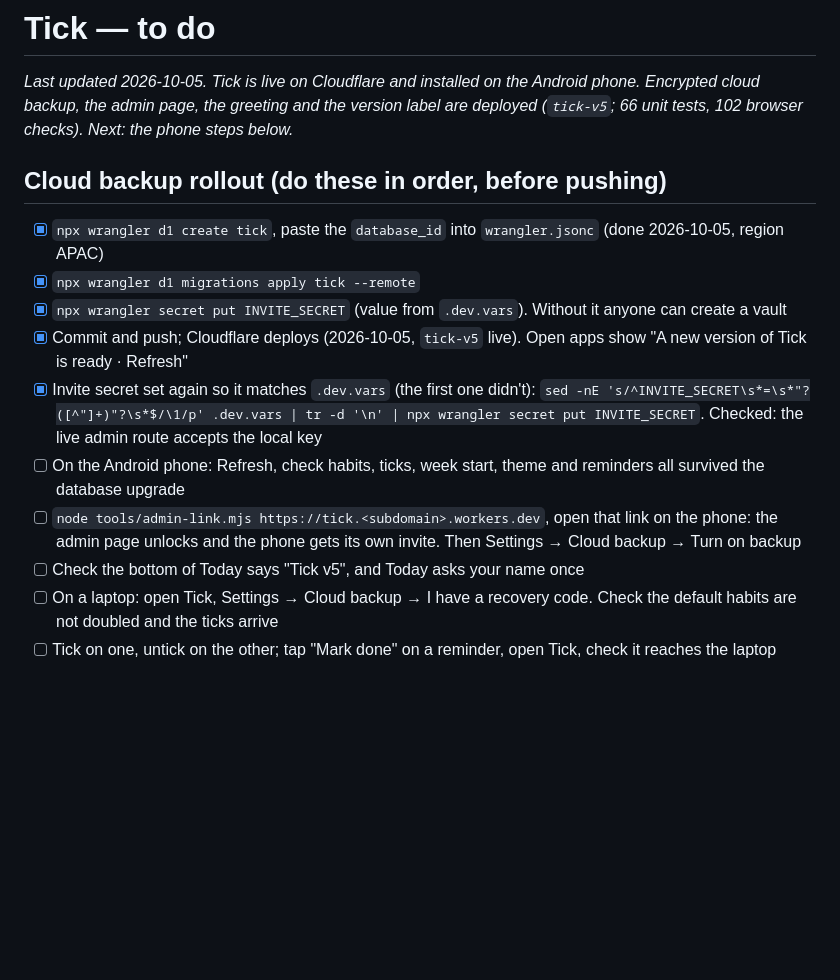
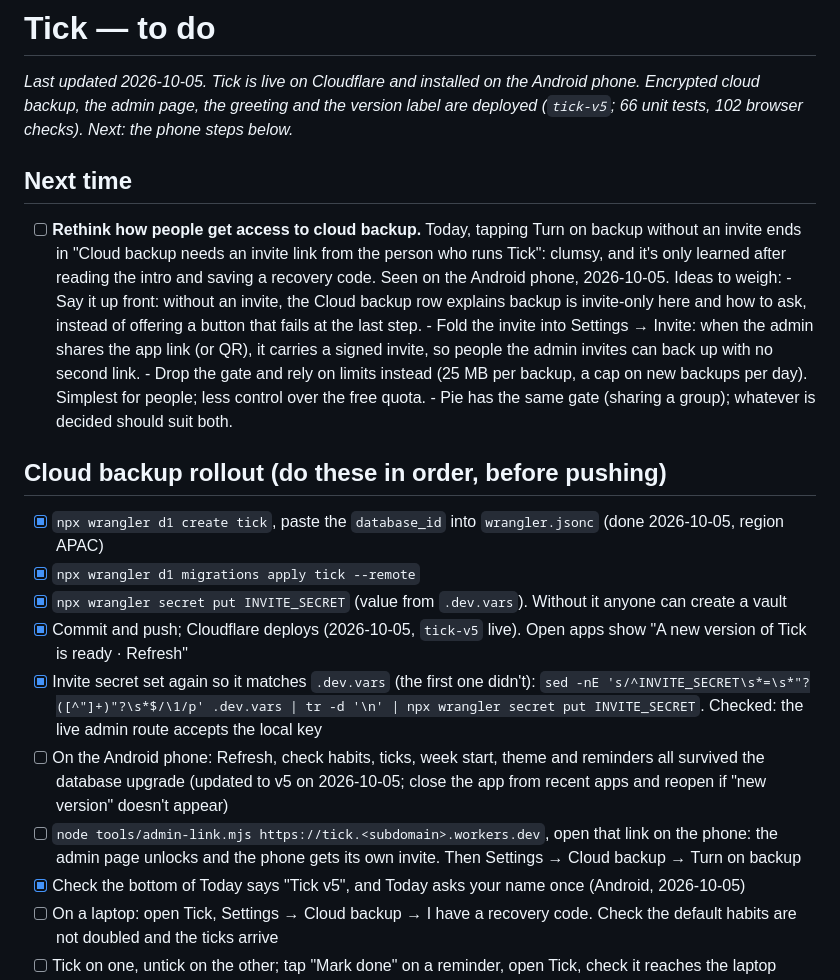
Before and after one commit to debashis9/tick, a Markdown page: TODO.md, the part around the change. GitHub-like rendering; blank space fills up the shorter version.

Commit message:
TODO: rethink the invite step for cloud backup
Co-Authored-By: Claude Opus 5.5 <noreply@anthropic.com>

```diff
--- a/TODO.md
+++ b/TODO.md
@@ -3,6 +3,19 @@
 _Last updated 2026-10-05. Tick is live on Cloudflare and installed on the Android phone.
 Encrypted cloud backup, the admin page, the greeting and the version label are deployed
 (`tick-v5`; 66 unit tests, 102 browser checks). Next: the phone steps below._
+
+## Next time
+- [ ] **Rethink how people get access to cloud backup.** Today, tapping Turn on backup without an
+      invite ends in "Cloud backup needs an invite link from the person who runs Tick": clumsy,
+      and it's only learned after reading the intro and saving a recovery code. Seen on the
+      Android phone, 2026-10-05. Ideas to weigh:
+      - Say it up front: without an invite, the Cloud backup row explains backup is invite-only
+        here and how to ask, instead of offering a button that fails at the last step.
+      - Fold the invite into Settings → Invite: when the admin shares the app link (or QR), it
+        carries a signed invite, so people the admin invites can back up with no second link.
+      - Drop the gate and rely on limits instead (25 MB per backup, a cap on new backups per day).
+        Simplest for people; less control over the free quota.
+      - Pie has the same gate (sharing a group); whatever is decided should suit both.
 
 ## Cloud backup rollout (do these in order, before pushing)
 - [x] `npx wrangler d1 create tick`, paste the `database_id` into `wrangler.jsonc` (done 2026-10-05, region APAC)
@@ -10,9 +23,9 @@ Encrypted cloud backup, the admin page, the greeting and the version label are d
 - [x] `npx wrangler secret put INVITE_SECRET` (value from `.dev.vars`). Without it anyone can create a vault
 - [x] Commit and push; Cloudflare deploys (2026-10-05, `tick-v5` live). Open apps show "A new version of Tick is ready · Refresh"
 - [x] Invite secret set again so it matches `.dev.vars` (the first one didn't): `sed -nE 's/^INVITE_SECRET\s*=\s*"?([^"]+)"?\s*$/\1/p' .dev.vars | tr -d '\n' | npx wrangler secret put INVITE_SECRET`. Checked: the live admin route accepts the local key
-- [ ] On the Android phone: Refresh, check habits, ticks, week start, theme and reminders all survived the database upgrade
+- [ ] On the Android phone: Refresh, check habits, ticks, week start, theme and reminders all survived the database upgrade (updated to v5 on 2026-10-05; close the app from recent apps and reopen if "new version" doesn't appear)
 - [ ] `node tools/admin-link.mjs https://tick.<subdomain>.workers.dev`, open that link on the phone: the admin page unlocks and the phone gets its own invite. Then Settings → Cloud backup → Turn on backup
-- [ ] Check the bottom of Today says "Tick v5", and Today asks your name once
+- [x] Check the bottom of Today says "Tick v5", and Today asks your name once (Android, 2026-10-05)
 - [ ] On a laptop: open Tick, Settings → Cloud backup → I have a recovery code. Check the default habits are not doubled and the ticks arrive
 - [ ] Tick on one, untick on the other; tap "Mark done" on a reminder, open Tick, check it reaches the laptop
 - [ ] Same on an iPhone with Tick on the Home Screen
```
